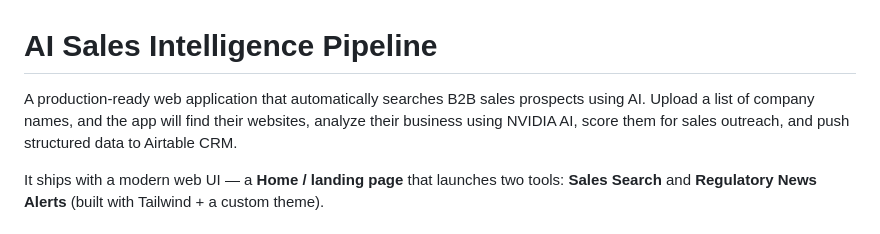
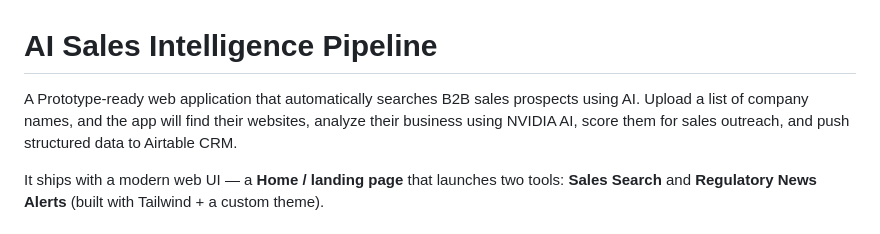
Before and after one commit to AIwithAbhi/AI_Sales_CRM, a Markdown page: README.md, the part around the change. GitHub-like rendering.

Commit message:
Update description prototype-ready

```diff
--- a/README.md
+++ b/README.md
@@ -1,6 +1,6 @@
 # AI Sales Intelligence Pipeline
 
-A production-ready web application that automatically searches B2B sales prospects using AI. Upload a list of company names, and the app will find their websites, analyze their business using NVIDIA AI, score them for sales outreach, and push structured data to Airtable CRM.
+A Prototype-ready web application that automatically searches B2B sales prospects using AI. Upload a list of company names, and the app will find their websites, analyze their business using NVIDIA AI, score them for sales outreach, and push structured data to Airtable CRM.
 
 It ships with a modern web UI — a **Home / landing page** that launches two tools: **Sales Search** and **Regulatory News Alerts** (built with Tailwind + a custom theme).
 
```
